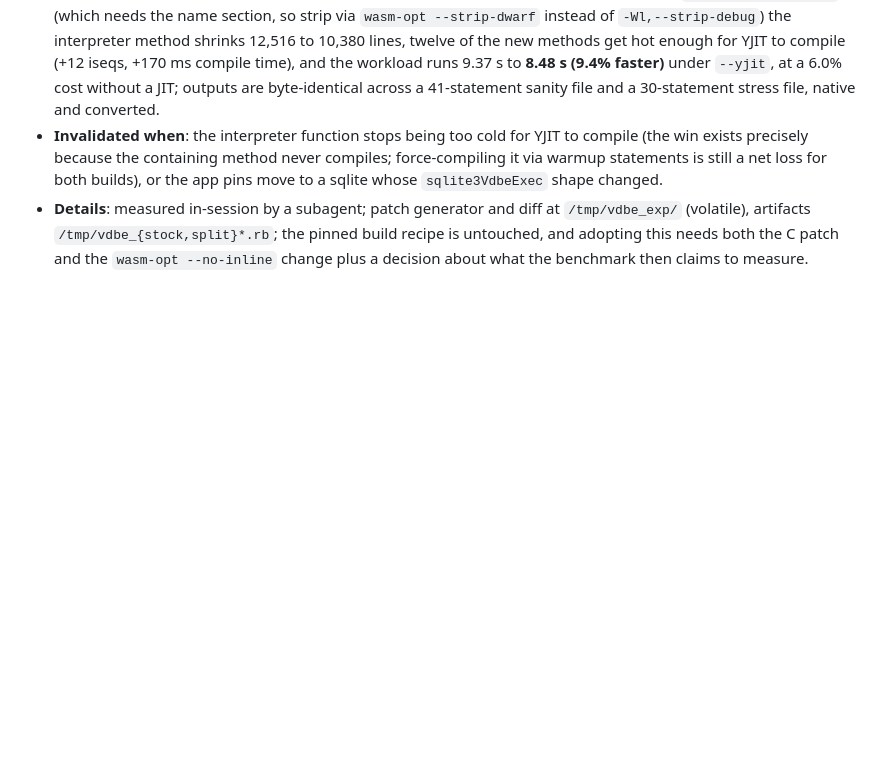
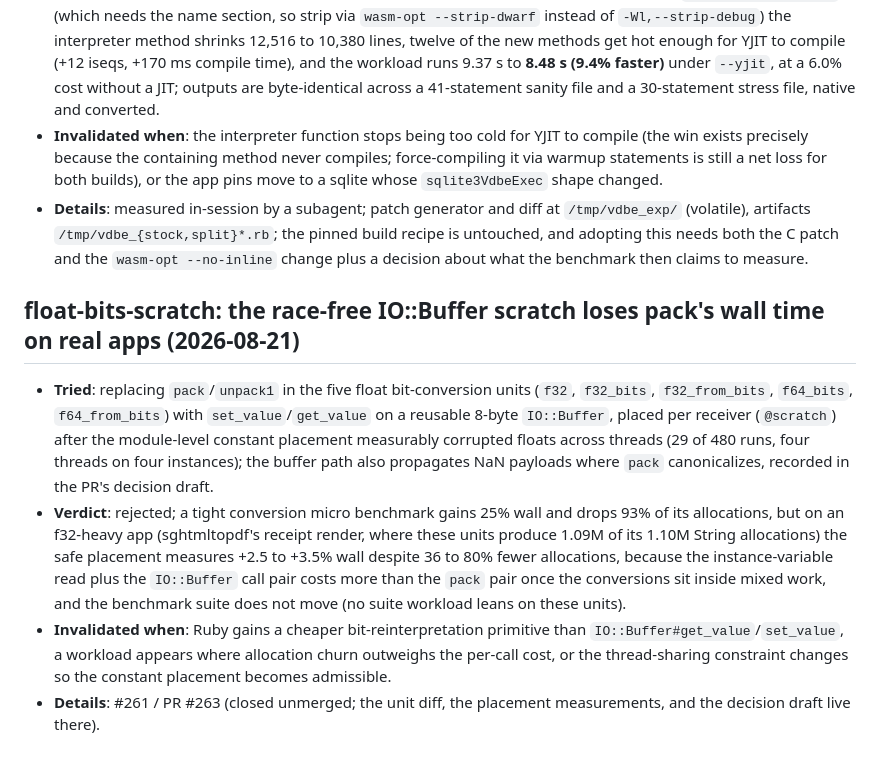
Before and after one commit to dewasm/dewasm, a Markdown page: agents/experiments.md, the part around the change. Rendered like a GitHub page; blank space fills up the shorter version.

Commit message:
Record the rejected float scratch experiment (#264)
PR #263 replaced the float bit conversions' pack/unpack with a
reusable IO::Buffer scratch. The only race-free placement (per
receiver) keeps the allocation win but costs 2.5 to 3.5% wall on an
f32-heavy app, and the benchmark suite does not exercise the changed
units at all, so the PR is closed unmerged and the measured limit is
recorded so the approach is not re-proposed from scratch.

```diff
--- a/agents/experiments.md
+++ b/agents/experiments.md
@@ -133,3 +133,10 @@ Each entry is one section in this shape:
 - **Verdict**: it works, but only after stopping Binaryen from undoing it: `wasm-opt -O2`'s default single-caller inlining pulled all 13 functions straight back in (the converted interpreter method *grew*), and with `--no-inline=vdbeOp*` (which needs the name section, so strip via `wasm-opt --strip-dwarf` instead of `-Wl,--strip-debug`) the interpreter method shrinks 12,516 to 10,380 lines, twelve of the new methods get hot enough for YJIT to compile (+12 iseqs, +170 ms compile time), and the workload runs 9.37 s to **8.48 s (9.4% faster)** under `--yjit`, at a 6.0% cost without a JIT; outputs are byte-identical across a 41-statement sanity file and a 30-statement stress file, native and converted.
 - **Invalidated when**: the interpreter function stops being too cold for YJIT to compile (the win exists precisely because the containing method never compiles; force-compiling it via warmup statements is still a net loss for both builds), or the app pins move to a sqlite whose `sqlite3VdbeExec` shape changed.
 - **Details**: measured in-session by a subagent; patch generator and diff at `/tmp/vdbe_exp/` (volatile), artifacts `/tmp/vdbe_{stock,split}*.rb`; the pinned build recipe is untouched, and adopting this needs both the C patch and the `wasm-opt --no-inline` change plus a decision about what the benchmark then claims to measure.
+
+## float-bits-scratch: the race-free IO::Buffer scratch loses pack's wall time on real apps (2026-08-21)
+
+- **Tried**: replacing `pack`/`unpack1` in the five float bit-conversion units (`f32`, `f32_bits`, `f32_from_bits`, `f64_bits`, `f64_from_bits`) with `set_value`/`get_value` on a reusable 8-byte `IO::Buffer`, placed per receiver (`@scratch`) after the module-level constant placement measurably corrupted floats across threads (29 of 480 runs, four threads on four instances); the buffer path also propagates NaN payloads where `pack` canonicalizes, recorded in the PR's decision draft.
+- **Verdict**: rejected; a tight conversion micro benchmark gains 25% wall and drops 93% of its allocations, but on an f32-heavy app (sghtmltopdf's receipt render, where these units produce 1.09M of its 1.10M String allocations) the safe placement measures +2.5 to +3.5% wall despite 36 to 80% fewer allocations, because the instance-variable read plus the `IO::Buffer` call pair costs more than the `pack` pair once the conversions sit inside mixed work, and the benchmark suite does not move (no suite workload leans on these units).
+- **Invalidated when**: Ruby gains a cheaper bit-reinterpretation primitive than `IO::Buffer#get_value`/`set_value`, a workload appears where allocation churn outweighs the per-call cost, or the thread-sharing constraint changes so the constant placement becomes admissible.
+- **Details**: #261 / PR #263 (closed unmerged; the unit diff, the placement measurements, and the decision draft live there).
```
